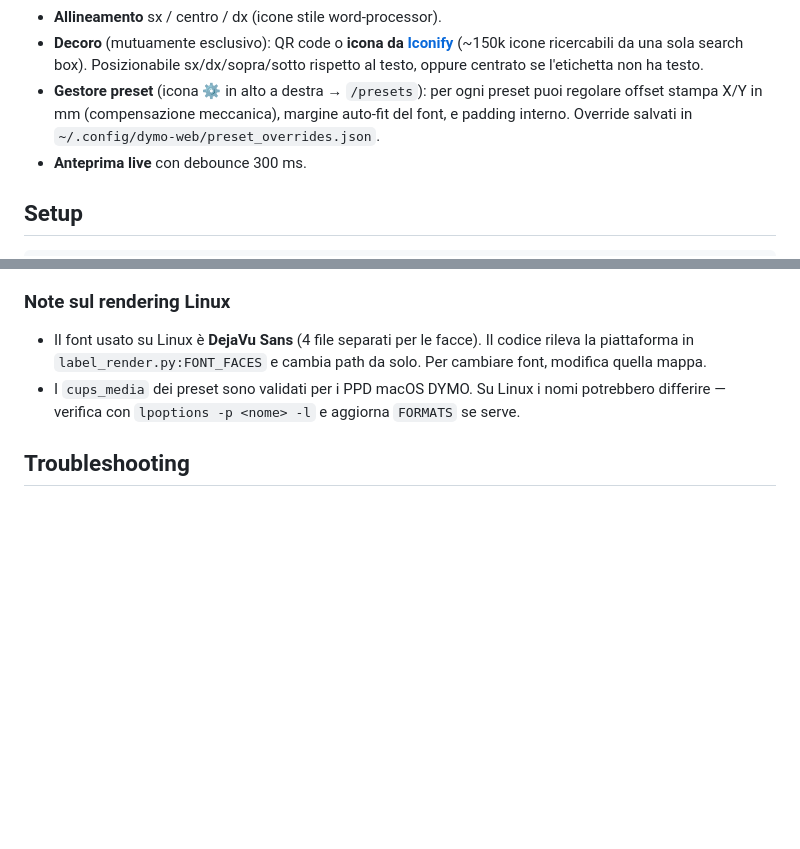
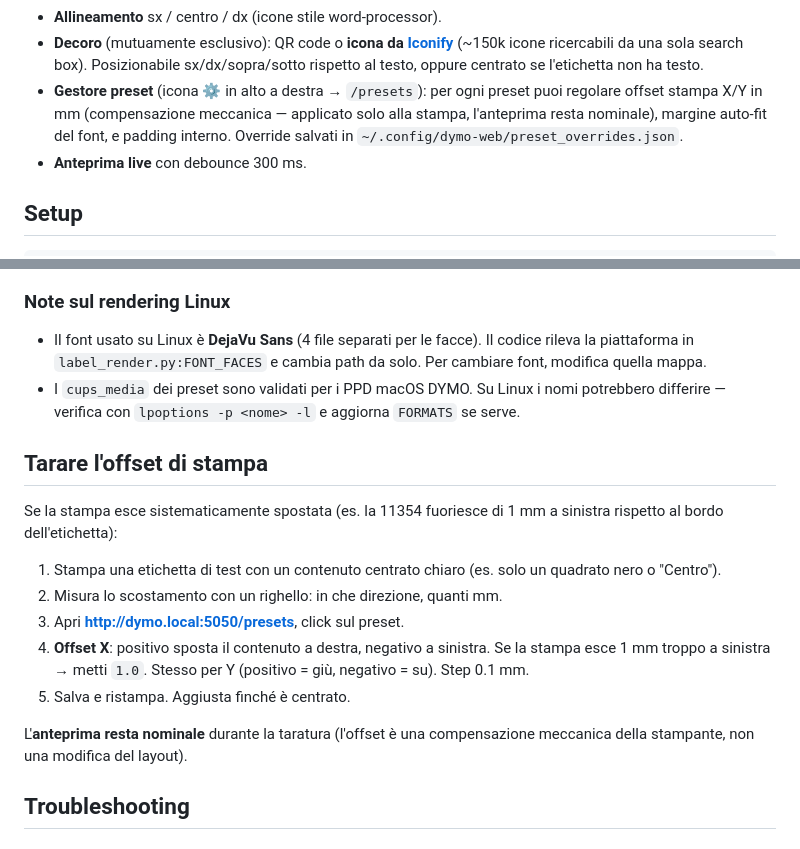
Before and after one commit to alexpani/dymo-web, a Markdown page: README.md, 2 parts joined by grey strips. GitHub-like rendering; blank space fills up the shorter version.

Commit message:
docs: explain preview-vs-print offset split + 'how to calibrate' guide
- CLAUDE.md: new lessons-learned entry on _render_kwargs(for_print=...)
  so future readers don't think the preview is buggy when the printed
  output looks shifted.
- README.md: clarification under Funzionalità + new section 'Tarare
  l'offset di stampa' with the 5-step calibration workflow.

```diff
--- a/README.md
+++ b/README.md
@@ -23,9 +23,9 @@ stessa rete Wi-Fi e stampa.
   (~150k icone ricercabili da una sola search box). Posizionabile sx/dx/sopra/sotto
   rispetto al testo, oppure centrato se l'etichetta non ha testo.
 - **Gestore preset** (icona ⚙ in alto a destra → `/presets`): per ogni preset
-  puoi regolare offset stampa X/Y in mm (compensazione meccanica), margine
-  auto-fit del font, e padding interno. Override salvati in
-  `~/.config/dymo-web/preset_overrides.json`.
+  puoi regolare offset stampa X/Y in mm (compensazione meccanica — applicato
+  solo alla stampa, l'anteprima resta nominale), margine auto-fit del font, e
+  padding interno. Override salvati in `~/.config/dymo-web/preset_overrides.json`.
 - **Anteprima live** con debounce 300 ms.
 
 ## Setup
@@ -271,6 +271,23 @@ Da quel momento in poi: `git push pi main` dal Mac fa deploy automatico in <5s.
   potrebbero differire — verifica con `lpoptions -p <nome> -l` e aggiorna
   `FORMATS` se serve.
 
+## Tarare l'offset di stampa
+
+Se la stampa esce sistematicamente spostata (es. la 11354 fuoriesce di 1 mm
+a sinistra rispetto al bordo dell'etichetta):
+
+1. Stampa una etichetta di test con un contenuto centrato chiaro (es. solo
+   un quadrato nero o "Centro").
+2. Misura lo scostamento con un righello: in che direzione, quanti mm.
+3. Apri **http://dymo.local:5050/presets**, click sul preset.
+4. **Offset X**: positivo sposta il contenuto a destra, negativo a sinistra.
+   Se la stampa esce 1 mm troppo a sinistra → metti `1.0`. Stesso per Y
+   (positivo = giù, negativo = su). Step 0.1 mm.
+5. Salva e ristampa. Aggiusta finché è centrato.
+
+L'**anteprima resta nominale** durante la taratura (l'offset è una
+compensazione meccanica della stampante, non una modifica del layout).
+
 ## Troubleshooting
 
 ### La stampante non appare in `lpstat -p`
```
Also changed, not shown: CLAUDE.md (+14 -0 lines).
